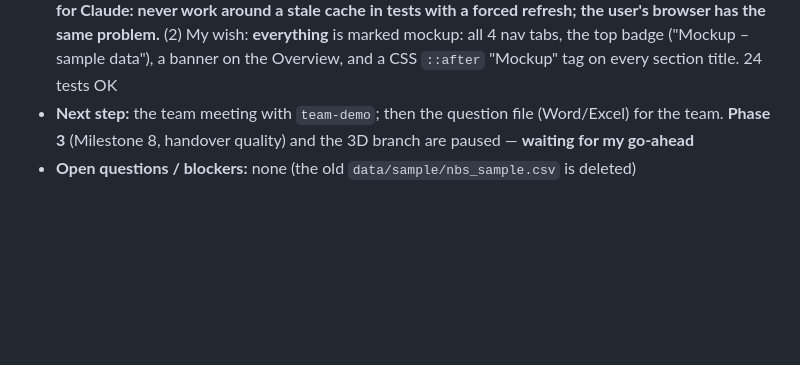
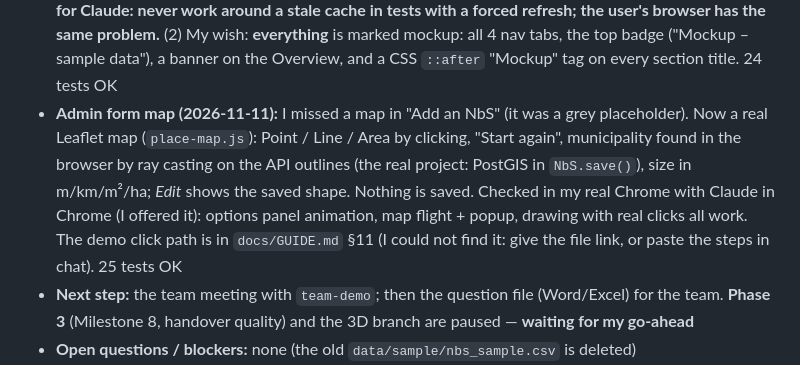
Before and after one commit to alireza-soleiman/nbs-mini-dashboard, a Markdown page: CLAUDE.md, the part around the change. Rendered like a GitHub page; blank space fills up the shorter version.

Commit message:
Notes: the map in the Admin form, and where the demo path is
Co-Authored-By: Claude Fable 5.2 <noreply@anthropic.com>

```diff
--- a/CLAUDE.md
+++ b/CLAUDE.md
@@ -145,6 +145,14 @@ city where Eurac is based as an example in this project.
   refresh; the user's browser has the same problem.** (2) My wish: **everything** is
   marked mockup: all 4 nav tabs, the top badge ("Mockup – sample data"), a banner on the
   Overview, and a CSS `::after` "Mockup" tag on every section title. 24 tests OK
+- **Admin form map (2026-11-11):** I missed a map in "Add an NbS" (it was a grey
+  placeholder). Now a real Leaflet map (`place-map.js`): Point / Line / Area by
+  clicking, "Start again", municipality found in the browser by ray casting on the
+  API outlines (the real project: PostGIS in `NbS.save()`), size in m/km/m²/ha; *Edit*
+  shows the saved shape. Nothing is saved. Checked in my real Chrome with Claude in
+  Chrome (I offered it): options panel animation, map flight + popup, drawing with real
+  clicks all work. The demo click path is in `docs/GUIDE.md` §11 (I could not find it:
+  give the file link, or paste the steps in chat). 25 tests OK
 - **Next step:** the team meeting with `team-demo`; then the question file (Word/Excel)
   for the team. **Phase 3** (Milestone 8, handover quality) and the 3D branch are
   paused — **waiting for my go-ahead**
```
Also changed, not shown: docs/GUIDE.md (+5 -3 lines).
